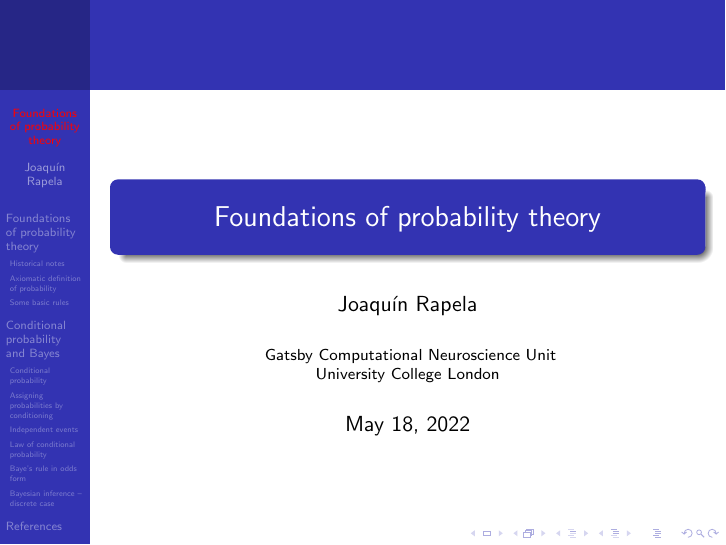
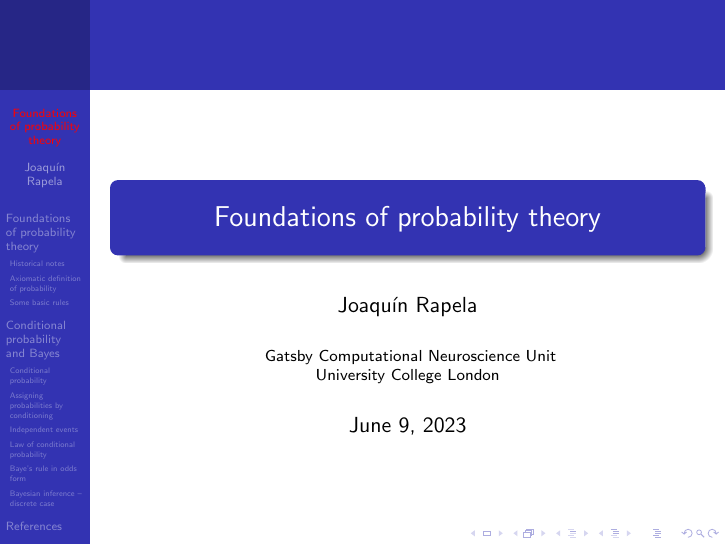
Before and after one commit to joacorapela/gcnuBridging2023, LaTeX slides (probability/lectures/2_foundations/foundations.tex, which reads probability/lectures/2_foundations/foundations_content.tex): page 1 of 50. The pictures show the PDF file probability/lectures/2_foundations/foundations.pdf that the author committed with the source.

Commit message:
Fixed date [skip ci]

```diff
--- a/probability/lectures/2_foundations/foundations_content.tex
+++ b/probability/lectures/2_foundations/foundations_content.tex
@@ -96,7 +96,7 @@
 {
 Gatsby Computational Neuroscience Unit\\University College London % Your institution for the title page
 }
-\date{May 18, 2022} % Date, can be changed to a custom date
+\date{\today} % Date, can be changed to a custom date
 
 \AtBeginSection[]
   {
```
Also changed, not shown: probability/lectures/2_foundations/foundations.pdf.
